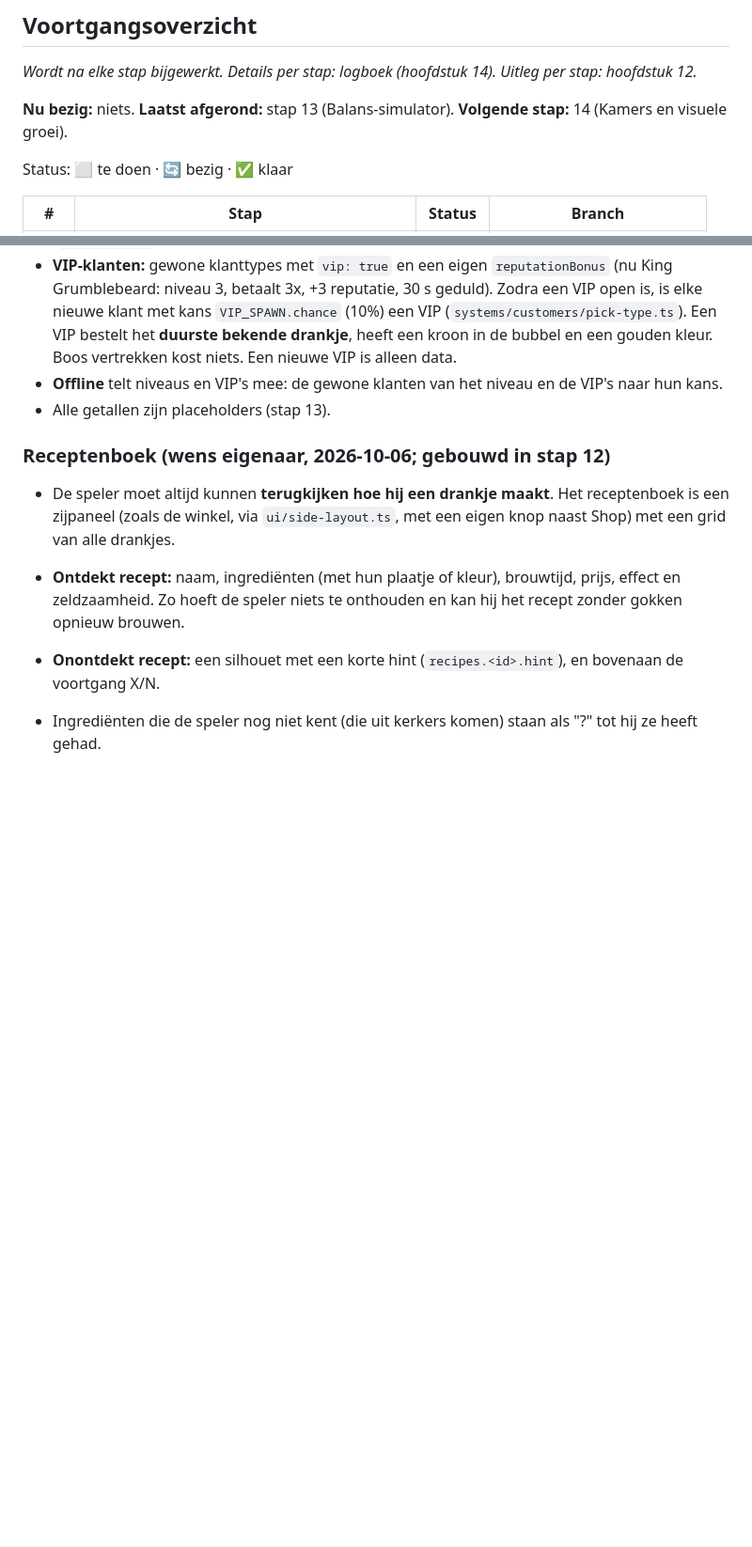
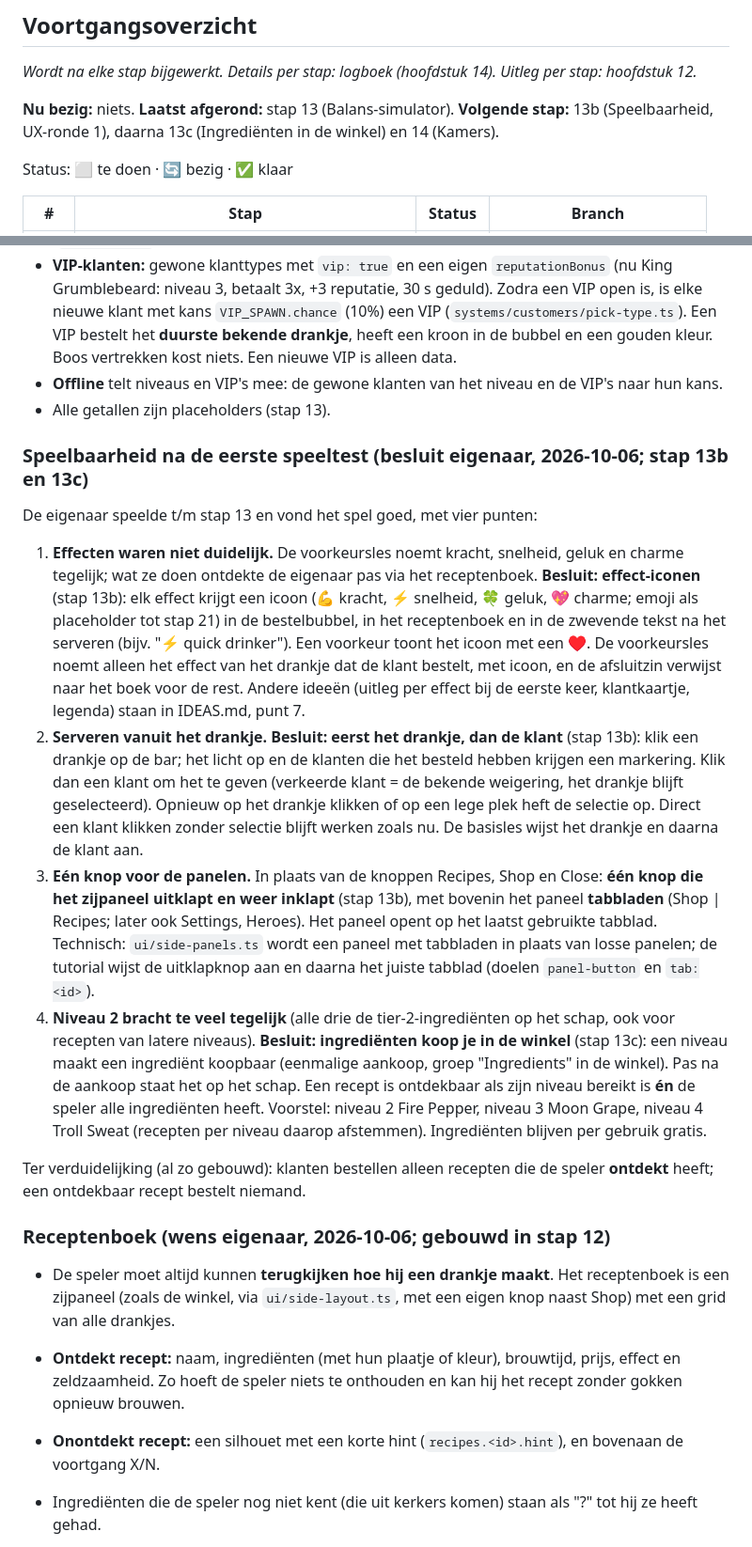
Before and after one commit to TripR27/CrazyGamesGame, a Markdown page: SPEC.md, 2 parts joined by grey strips. Shown at 94% size. Drawn GitHub-style; blank space fills up the shorter version.

```diff
--- a/SPEC.md
+++ b/SPEC.md
@@ -9,7 +9,7 @@
 
 *Wordt na elke stap bijgewerkt. Details per stap: logboek (hoofdstuk 14). Uitleg per stap: hoofdstuk 12.*
 
-**Nu bezig:** niets. **Laatst afgerond:** stap 13 (Balans-simulator). **Volgende stap:** 14 (Kamers en visuele groei).
+**Nu bezig:** niets. **Laatst afgerond:** stap 13 (Balans-simulator). **Volgende stap:** 13b (Speelbaarheid, UX-ronde 1), daarna 13c (Ingrediënten in de winkel) en 14 (Kamers).
 
 Status: ⬜ te doen · 🔄 bezig · ✅ klaar
 
@@ -240,6 +242,17 @@ Doel: een nieuwe speler leert de basis **door het te doen**, in de echte game, z
 - **Offline** telt niveaus en VIP's mee: de gewone klanten van het niveau en de VIP's naar hun kans.
 - Alle getallen zijn placeholders (stap 13).
 
+### Speelbaarheid na de eerste speeltest (besluit eigenaar, 2026-10-06; stap 13b en 13c)
+
+De eigenaar speelde t/m stap 13 en vond het spel goed, met vier punten:
+
+1. **Effecten waren niet duidelijk.** De voorkeursles noemt kracht, snelheid, geluk en charme tegelijk; wat ze doen ontdekte de eigenaar pas via het receptenboek. **Besluit: effect-iconen** (stap 13b): elk effect krijgt een icoon (💪 kracht, ⚡ snelheid, 🍀 geluk, 💖 charme; emoji als placeholder tot stap 21) in de bestelbubbel, in het receptenboek en in de zwevende tekst na het serveren (bijv. "⚡ quick drinker"). Een voorkeur toont het icoon met een ♥. De voorkeursles noemt alleen het effect van het drankje dat de klant bestelt, met icoon, en de afsluitzin verwijst naar het boek voor de rest. Andere ideeën (uitleg per effect bij de eerste keer, klantkaartje, legenda) staan in IDEAS.md, punt 7.
+2. **Serveren vanuit het drankje.** **Besluit: eerst het drankje, dan de klant** (stap 13b): klik een drankje op de bar; het licht op en de klanten die het besteld hebben krijgen een markering. Klik dan een klant om het te geven (verkeerde klant = de bekende weigering, het drankje blijft geselecteerd). Opnieuw op het drankje klikken of op een lege plek heft de selectie op. Direct een klant klikken zonder selectie blijft werken zoals nu. De basisles wijst het drankje en daarna de klant aan.
+3. **Eén knop voor de panelen.** In plaats van de knoppen Recipes, Shop en Close: **één knop die het zijpaneel uitklapt en weer inklapt** (stap 13b), met bovenin het paneel **tabbladen** (Shop | Recipes; later ook Settings, Heroes). Het paneel opent op het laatst gebruikte tabblad. Technisch: `ui/side-panels.ts` wordt een paneel met tabbladen in plaats van losse panelen; de tutorial wijst de uitklapknop aan en daarna het juiste tabblad (doelen `panel-button` en `tab:<id>`).
+4. **Niveau 2 bracht te veel tegelijk** (alle drie de tier-2-ingrediënten op het schap, ook voor recepten van latere niveaus). **Besluit: ingrediënten koop je in de winkel** (stap 13c): een niveau maakt een ingrediënt koopbaar (eenmalige aankoop, groep "Ingredients" in de winkel). Pas na de aankoop staat het op het schap. Een recept is ontdekbaar als zijn niveau bereikt is **én** de speler alle ingrediënten heeft. Voorstel: niveau 2 Fire Pepper, niveau 3 Moon Grape, niveau 4 Troll Sweat (recepten per niveau daarop afstemmen). Ingrediënten blijven per gebruik gratis.
+
+Ter verduidelijking (al zo gebouwd): klanten bestellen alleen recepten die de speler **ontdekt** heeft; een ontdekbaar recept bestelt niemand.
+
 ### Receptenboek (wens eigenaar, 2026-10-06; gebouwd in stap 12)
 
 - De speler moet altijd kunnen **terugkijken hoe hij een drankje maakt**. Het receptenboek is een zijpaneel (zoals de winkel, via `ui/side-layout.ts`, met een eigen knop naast Shop) met een grid van alle drankjes.
```
Also changed, not shown: other parts of SPEC.md (+7 -1 lines), GAME_ANALYSE.md (+2 -1 lines), IDEAS.md (+13 -1 lines).
